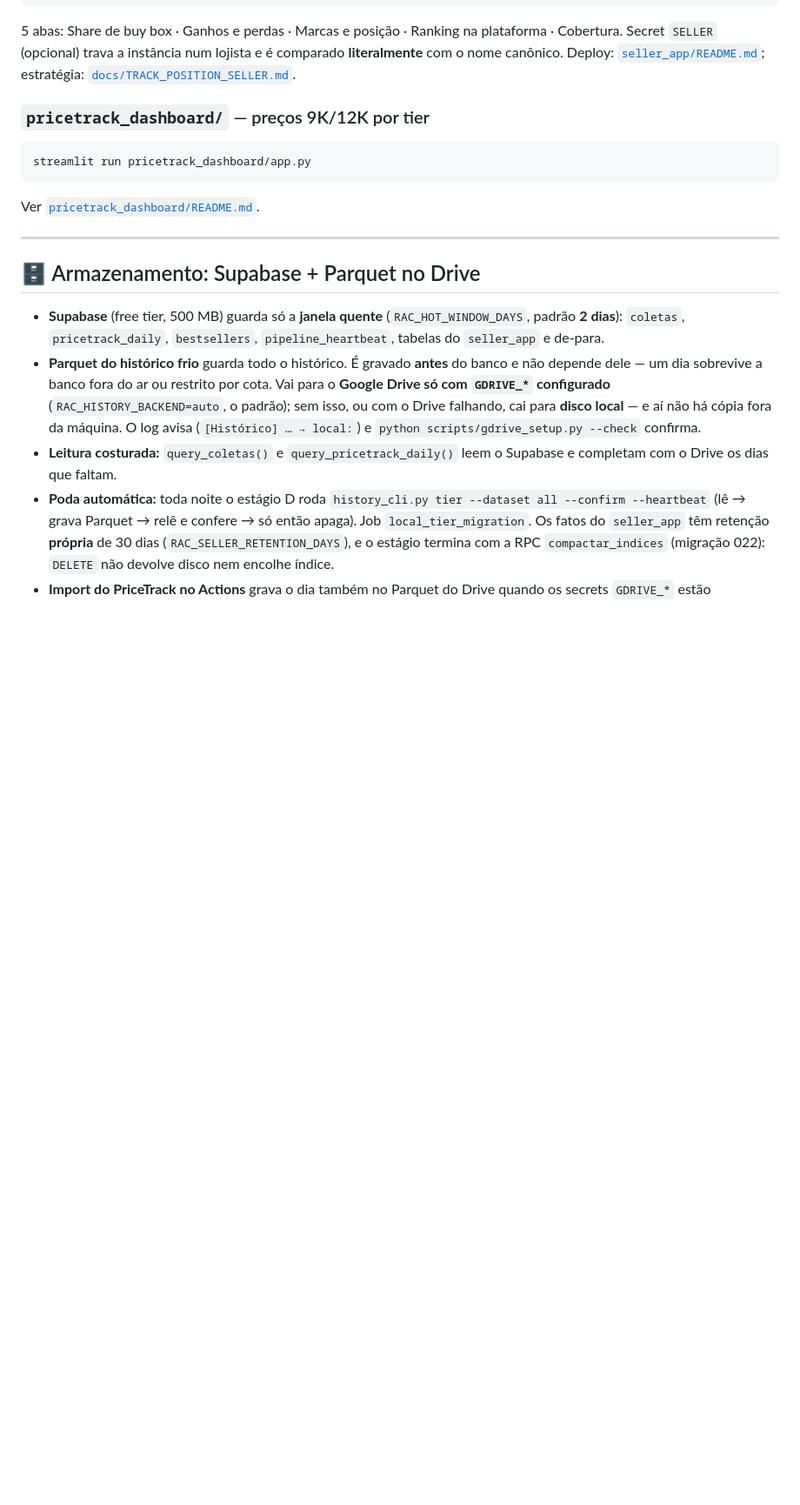
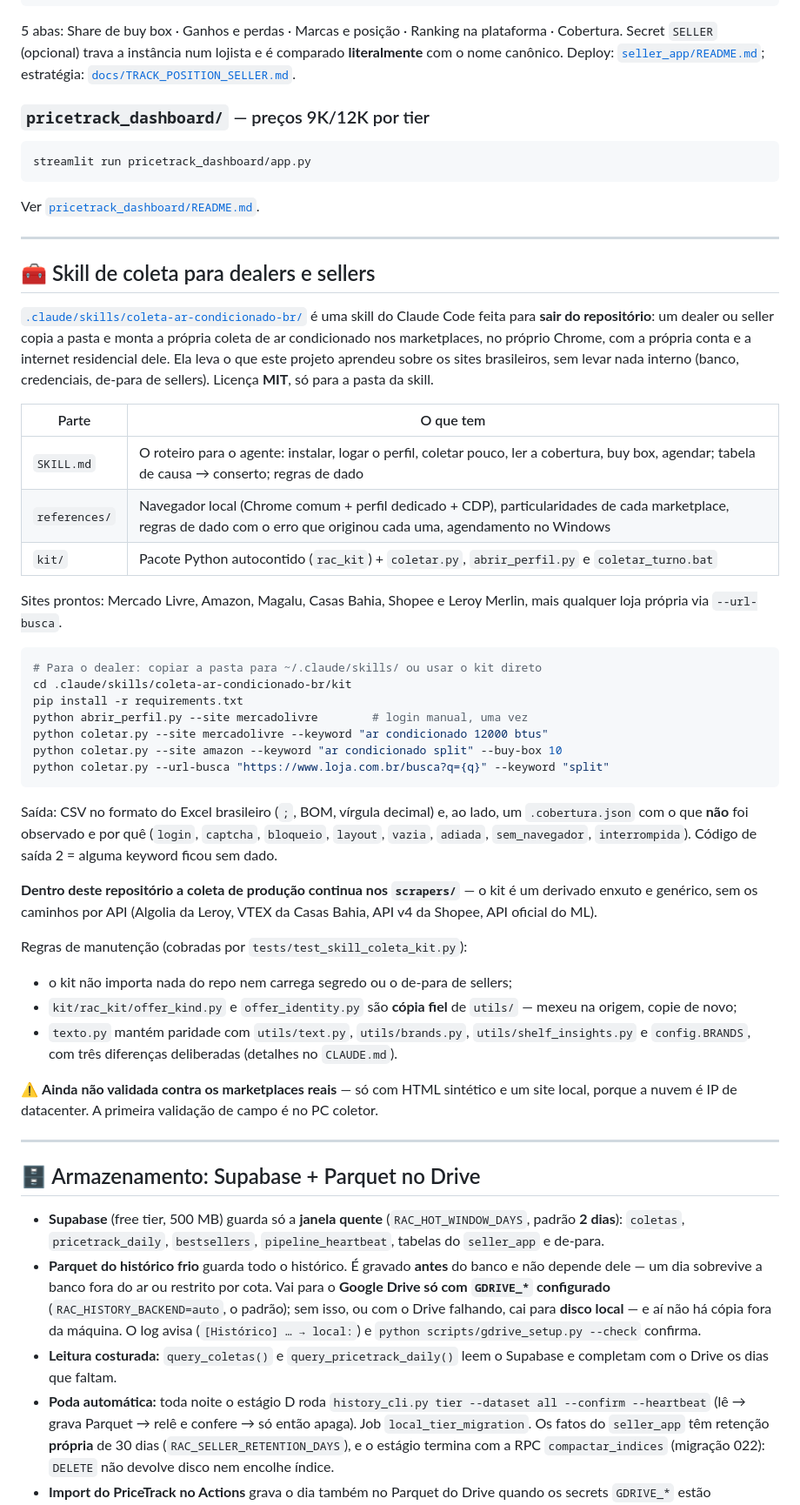
Before and after one commit to ederrabelo81-crypto/RAC-Position-tracker, a Markdown page: README.md, the part around one of its changes. Shown at 87% size. GitHub-like rendering; blank space fills up the shorter version.

Commit message:
docs(readme): seção da skill de coleta para dealers e sellers
Nova seção "Skill de coleta para dealers e sellers" (o que é, partes,
sites, comandos, saída, regras de manutenção e a ressalva de que ainda não
foi validada contra os marketplaces reais), entrada no sumário, na árvore
do repositório e na tabela de documentação. Versão v5.9.

Co-Authored-By: Claude Opus 5.5 <noreply@anthropic.com>
Claude-Session: https://claude.ai/code/session_01QGAtJGYD717EZ1qrsbG7GB

````diff
--- a/README.md
+++ b/README.md
@@ -446,6 +447,59 @@ Ver [`pricetrack_dashboard/README.md`](pricetrack_dashboard/README.md).
 
 ---
 
+## 🧰 Skill de coleta para dealers e sellers
+
+[`.claude/skills/coleta-ar-condicionado-br/`](.claude/skills/coleta-ar-condicionado-br/)
+é uma skill do Claude Code feita para **sair do repositório**: um dealer ou
+seller copia a pasta e monta a própria coleta de ar condicionado nos
+marketplaces, no próprio Chrome, com a própria conta e a internet residencial
+dele. Ela leva o que este projeto aprendeu sobre os sites brasileiros, sem levar
+nada interno (banco, credenciais, de-para de sellers). Licença **MIT**, só para
+a pasta da skill.
+
+| Parte | O que tem |
+|-------|-----------|
+| `SKILL.md` | O roteiro para o agente: instalar, logar o perfil, coletar pouco, ler a cobertura, buy box, agendar; tabela de causa → conserto; regras de dado |
+| `references/` | Navegador local (Chrome comum + perfil dedicado + CDP), particularidades de cada marketplace, regras de dado com o erro que originou cada uma, agendamento no Windows |
+| `kit/` | Pacote Python autocontido (`rac_kit`) + `coletar.py`, `abrir_perfil.py` e `coletar_turno.bat` |
+
+Sites prontos: Mercado Livre, Amazon, Magalu, Casas Bahia, Shopee e Leroy
+Merlin, mais qualquer loja própria via `--url-busca`.
+
+```bash
+# Para o dealer: copiar a pasta para ~/.claude/skills/ ou usar o kit direto
+cd .claude/skills/coleta-ar-condicionado-br/kit
+pip install -r requirements.txt
+python abrir_perfil.py --site mercadolivre        # login manual, uma vez
+python coletar.py --site mercadolivre --keyword "ar condicionado 12000 btus"
+python coletar.py --site amazon --keyword "ar condicionado split" --buy-box 10
+python coletar.py --url-busca "https://www.loja.com.br/busca?q={q}" --keyword "split"
+```
+
+Saída: CSV no formato do Excel brasileiro (`;`, BOM, vírgula decimal) e, ao
+lado, um `.cobertura.json` com o que **não** foi observado e por quê (`login`,
+`captcha`, `bloqueio`, `layout`, `vazia`, `adiada`, `sem_navegador`,
+`interrompida`). Código de saída 2 = alguma keyword ficou sem dado.
+
+**Dentro deste repositório a coleta de produção continua nos `scrapers/`** — o
+kit é um derivado enxuto e genérico, sem os caminhos por API (Algolia da Leroy,
+VTEX da Casas Bahia, API v4 da Shopee, API oficial do ML).
+
+Regras de manutenção (cobradas por `tests/test_skill_coleta_kit.py`):
+
+- o kit não importa nada do repo nem carrega segredo ou o de-para de sellers;
+- `kit/rac_kit/offer_kind.py` e `offer_identity.py` são **cópia fiel** de
+  `utils/` — mexeu na origem, copie de novo;
+- `texto.py` mantém paridade com `utils/text.py`, `utils/brands.py`,
+  `utils/shelf_insights.py` e `config.BRANDS`, com três diferenças deliberadas
+  (detalhes no `CLAUDE.md`).
+
+⚠️ **Ainda não validada contra os marketplaces reais** — só com HTML
+sintético e um site local, porque a nuvem é IP de datacenter. A primeira
+validação de campo é no PC coletor.
+
+---
+
 ## 🗄️ Armazenamento: Supabase + Parquet no Drive
 
 - **Supabase** (free tier, 500 MB) guarda só a **janela quente**
````
Also changed, not shown: other parts of README.md (+14 -10 lines).
